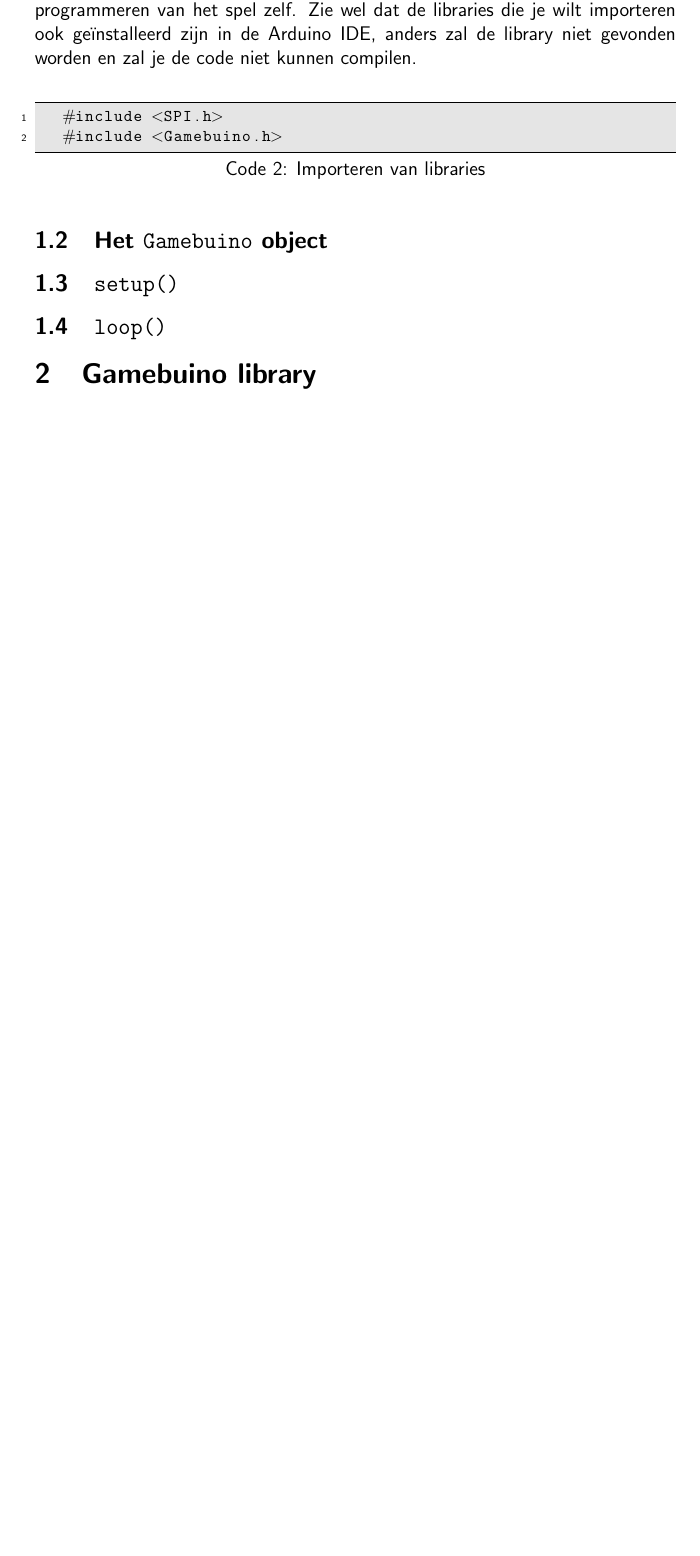
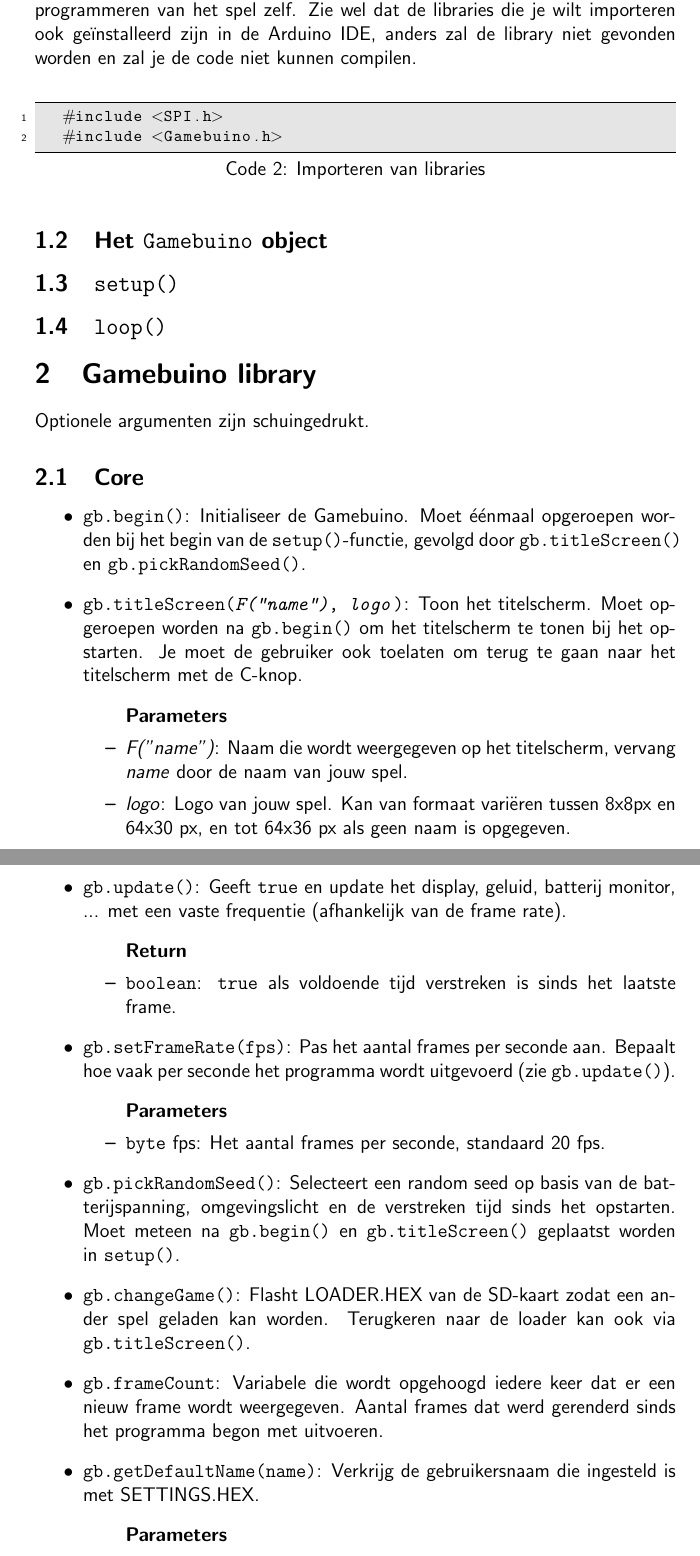
Before and after one commit to StijnCaerts/Gamebuino-StartersGuide, a LaTeX document (document.tex): part of page 4 of 5 before the commit and two parts of pages 4 and 5 of 7 after it, the two joined at a grey line, cut so that both start at the same text, the shorter picture padded with empty space. Compiled offline with pdfLaTeX.

Commit message:
start documenting gamebuino library: core

```diff
--- a/document.tex
+++ b/document.tex
@@ -117,6 +117,50 @@
 	\subsection{\texttt{loop()}}
 
 	\section{Gamebuino library}
+	Optionele argumenten zijn schuingedrukt.
+	\subsection{Core}
+	\begin{itemize}
+		\item \texttt{gb.begin()}:
+		Initialiseer de Gamebuino. Moet éénmaal opgeroepen worden bij het begin van de \texttt{setup()}-functie, gevolgd door \texttt{gb.titleScreen()} en \texttt{gb.pickRandomSeed()}.
+
+		\item \texttt{gb.titleScreen(\textit{F("name")}, \textit{logo})}:
+		Toon het titelscherm. Moet opgeroepen worden na \texttt{gb.begin()} om het titelscherm te tonen bij het opstarten. Je moet de gebruiker ook toelaten om terug te gaan naar het titelscherm met de C-knop.
+		\begin{itemize}
+			\item [] \textbf{Parameters}
+			\item \textit{F("name")}: Naam die wordt weergegeven op het titelscherm, vervang \textit{name} door de naam van jouw spel.
+			\item \textit{logo}: Logo van jouw spel. Kan van formaat variëren tussen 8x8px en 64x30 px, en tot 64x36 px als geen naam is opgegeven.
+		\end{itemize}
+
+		\item \samepage \texttt{gb.update()}:
+		Geeft \texttt{true} en update het display, geluid, batterij monitor, ... met een vaste frequentie (afhankelijk van de frame rate).
+		\begin{itemize}
+			\item [] \textbf{Return}
+			\item \texttt{boolean}: \texttt{true} als voldoende tijd verstreken is sinds het laatste frame.
+		\end{itemize}
+
+		\item \texttt{gb.setFrameRate(fps)}:
+		Pas het aantal frames per seconde aan. Bepaalt hoe vaak per seconde het programma wordt uitgevoerd (zie \texttt{gb.update()}).
+		\begin{itemize}
+			\item [] \textbf{Parameters}
+			\item \texttt{byte} fps: Het aantal frames per seconde, standaard 20 fps.
+		\end{itemize}
+
+		\item \texttt{gb.pickRandomSeed()}:
+		Selecteert een random seed op basis van de batterijspanning, omgevingslicht en de verstreken tijd sinds het opstarten. Moet meteen na \texttt{gb.begin()} en \texttt{gb.titleScreen()} geplaatst worden in \texttt{setup()}.
+
+		\item \texttt{gb.changeGame()}:
+		Flasht LOADER.HEX van de SD-kaart zodat een ander spel geladen kan worden. Terugkeren naar de loader kan ook via \texttt{gb.titleScreen()}.
+
+		\item \texttt{gb.frameCount}:
+		Variabele die wordt opgehoogd iedere keer dat er een nieuw frame wordt weergegeven. Aantal frames dat werd gerenderd sinds het programma begon met uitvoeren.
+
+		\item \texttt{gb.getDefaultName(name)}:
+		Verkrijg de gebruikersnaam die ingesteld is met SETTINGS.HEX.
+		\begin{itemize}
+			\item [] \textbf{Parameters}
+			\item \texttt{char*} name: 10 char lange string waarin de gebruikersnaam wordt opgeslagen.
+		\end{itemize}
+	\end{itemize}
 
 	\section{Testen}
 	% emulator
```
Also changed, not shown: document.tex (12 more changed lines).
